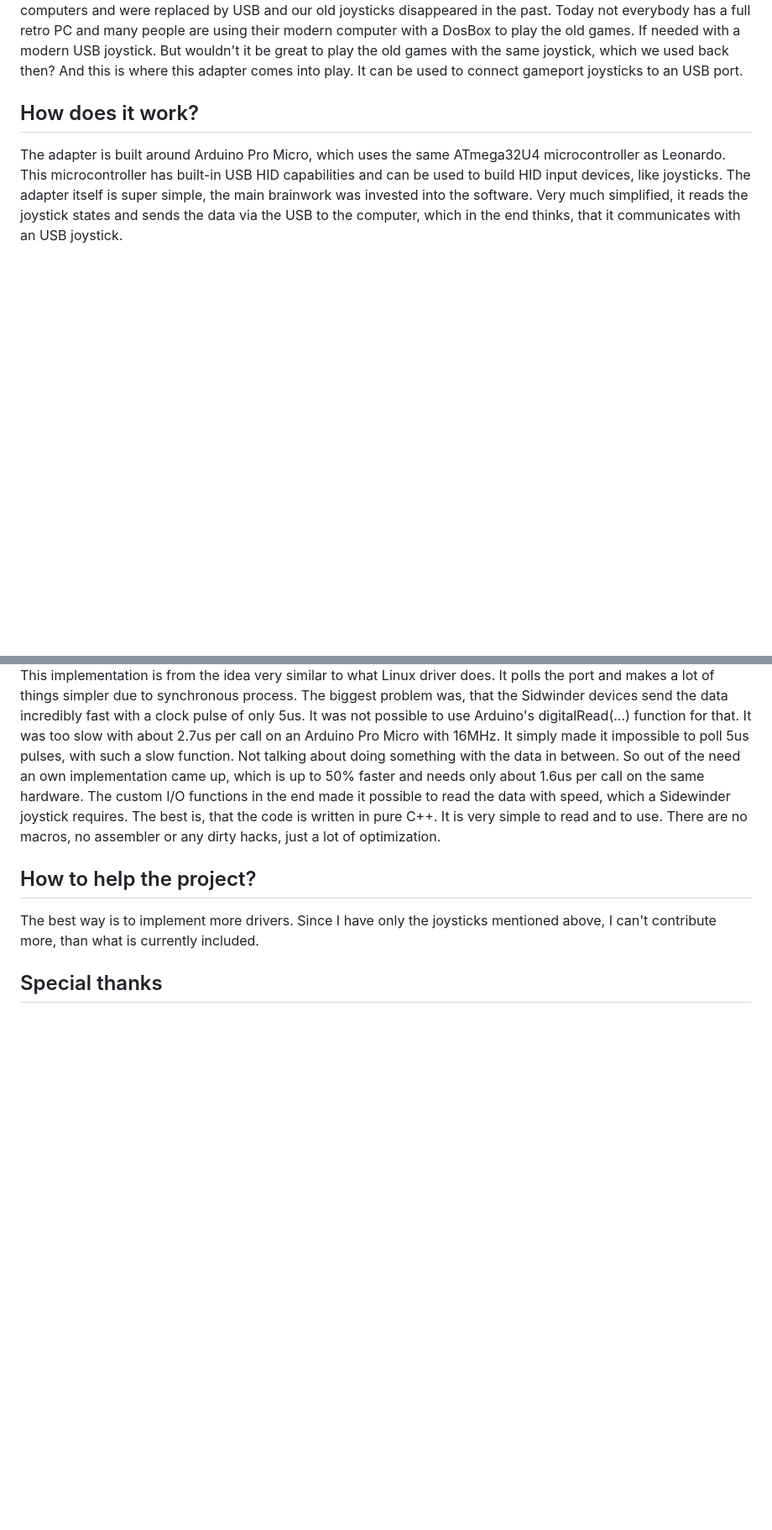
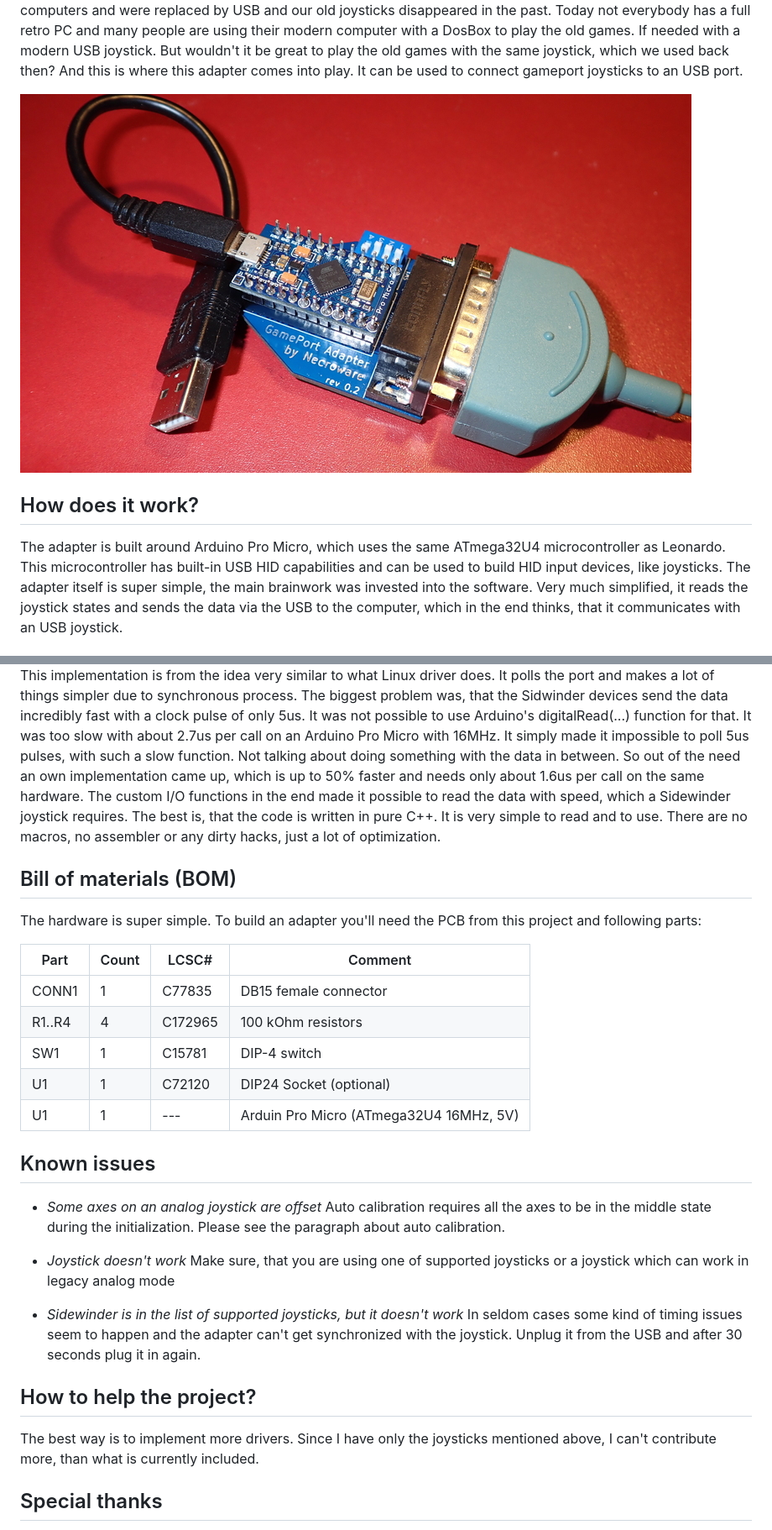
Before and after one commit to necroware/gameport-adapter, a Markdown page: README.md, 2 parts joined by grey strips. Shown at 84% size. GitHub-like rendering; pictures changed too: photo.jpg (added); blank space fills up the shorter version.

Commit message:
Add image, add BOM, known issues etc...

```diff
--- a/README.md
+++ b/README.md
@@ -13,6 +13,8 @@ modern computer with a DosBox to play the old games. If needed with a modern
 USB joystick. But wouldn't it be great to play the old games with the same
 joystick, which we used back then? And this is where this adapter comes into
 play. It can be used to connect gameport joysticks to an USB port.
+
+![GamePort Adapter](./photo.jpg)
 
 ## How does it work?
 
@@ -121,6 +147,34 @@ that the code is written in pure C++. It is very simple to read and to use.
 There are no macros, no assembler or any dirty hacks, just a lot of
 optimization.
 
+## Bill of materials (BOM)
+
+The hardware is super simple. To build an adapter you'll need the PCB from this
+project and following parts:
+
+Part    | Count | LCSC#   | Comment
+--------|-------|---------|------------------------------------------
+CONN1   |   1   | C77835  | DB15 female connector
+R1..R4  |   4   | C172965 | 100 kOhm resistors
+SW1     |   1   | C15781  | DIP-4 switch
+U1      |   1   | C72120  | DIP24 Socket (optional)
+U1      |   1   | ---     | Arduin Pro Micro (ATmega32U4 16MHz, 5V)
+
+## Known issues
+
+* *Some axes on an analog joystick are offset*
+Auto calibration requires all the axes to be in the middle state during the
+initialization. Please see the paragraph about auto calibration.
+
+* *Joystick doesn't work*
+Make sure, that you are using one of supported joysticks or a joystick which can
+work in legacy analog mode
+
+* *Sidewinder is in the list of supported joysticks, but it doesn't work*
+In seldom cases some kind of timing issues seem to happen and the adapter can't
+get synchronized with the joystick. Unplug it from the USB and after 30 seconds
+plug it in again.
+
 ## How to help the project?
 
 The best way is to implement more drivers. Since I have only the joysticks
```
Also changed, not shown: other parts of README.md (+24 -0 lines).
